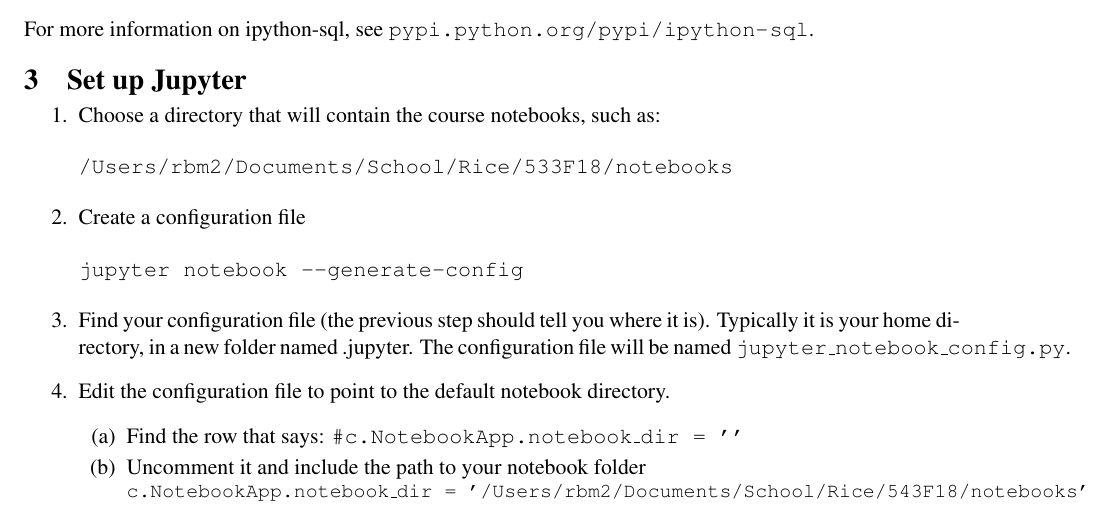
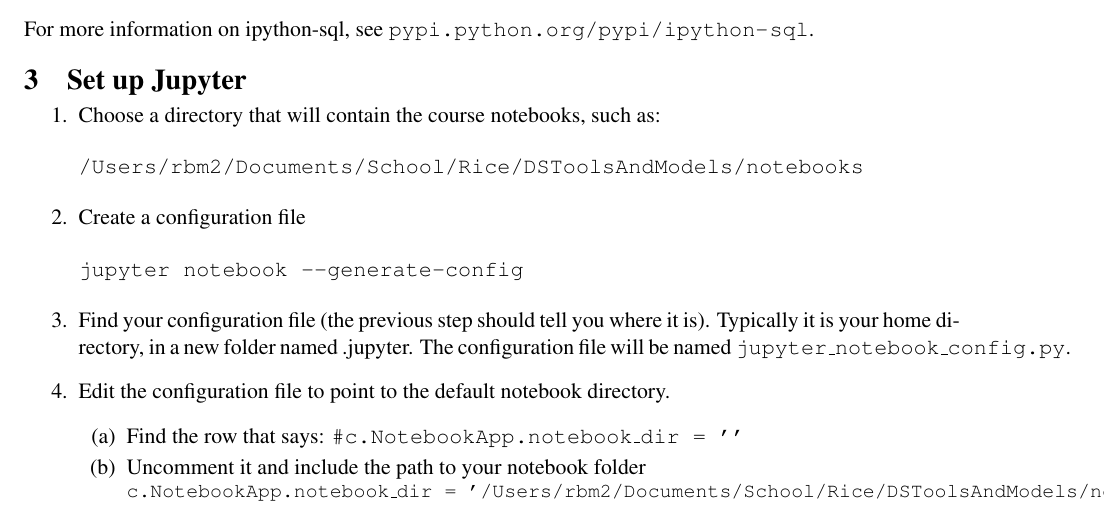
Before and after one commit to rbm2/RiceDSToolsAndModels, a LaTeX document (labs/JupyterNotebook/LabJuptyer.tex): part of the page, cut so that both start at the same text. Compiled offline with pdfLaTeX.

Commit message:
revised Jupyter lab

```diff
--- a/labs/JupyterNotebook/LabJuptyer.tex
+++ b/labs/JupyterNotebook/LabJuptyer.tex
@@ -151,7 +151,7 @@ python3.6 -m pip install ipython-sql
 \begin{enumerate}
 \item Choose a directory that will contain the course notebooks, such as:
 \begin{verbatim}
-/Users/rbm2/Documents/School/Rice/533F18/notebooks
+/Users/rbm2/Documents/School/Rice/DSToolsAndModels/notebooks
 \end{verbatim}
 \item Create a configuration file
 \begin{verbatim}
@@ -162,7 +162,7 @@ jupyter notebook --generate-config
 \begin{enumerate}
 \item Find the row that says: \texttt{\#c.NotebookApp.notebook\_dir = ''}
 \item Uncomment it and include the path to your notebook folder\\
-\small{\texttt{c.NotebookApp.notebook\_dir = '/Users/rbm2/Documents/School/Rice/543F18/notebooks'}}
+\small{\texttt{c.NotebookApp.notebook\_dir = '/Users/rbm2/Documents/School/Rice/DSToolsAndModels/notebooks'}}
 \end{enumerate}
 \end{enumerate}
 
```
Also changed, not shown: labs/JupyterNotebook/LabJuptyer.pdf, 1 other file.
